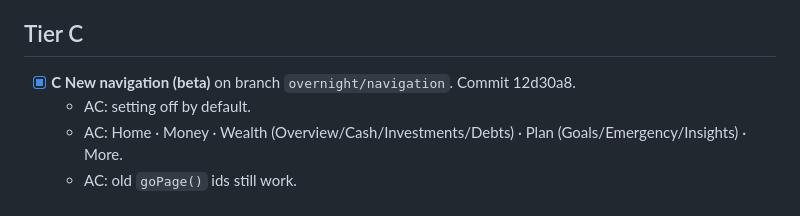
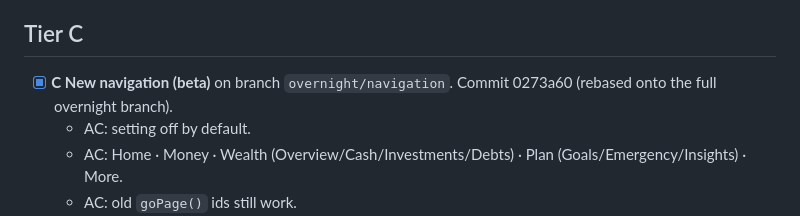
Before and after one commit to 8cb9mp99dy-pixel/Trackr, a Markdown page: docs/overnight/BACKLOG.md, the part around the change. Drawn GitHub-style.

```diff
--- a/docs/overnight/BACKLOG.md
+++ b/docs/overnight/BACKLOG.md
@@ -92,7 +92,7 @@ General AC for every item:
 
 ## Tier C
 
-- [x] **C New navigation (beta)** on branch `overnight/navigation`. Commit 12d30a8.
+- [x] **C New navigation (beta)** on branch `overnight/navigation`. Commit 0273a60 (rebased onto the full overnight branch).
   - AC: setting off by default.
   - AC: Home · Money · Wealth (Overview/Cash/Investments/Debts) · Plan (Goals/Emergency/Insights) · More.
   - AC: old `goPage()` ids still work.
```
Also changed, not shown: docs/overnight/DECISIONS.md (+1 -1 lines), docs/overnight/REPORT.md (+2 -1 lines).
